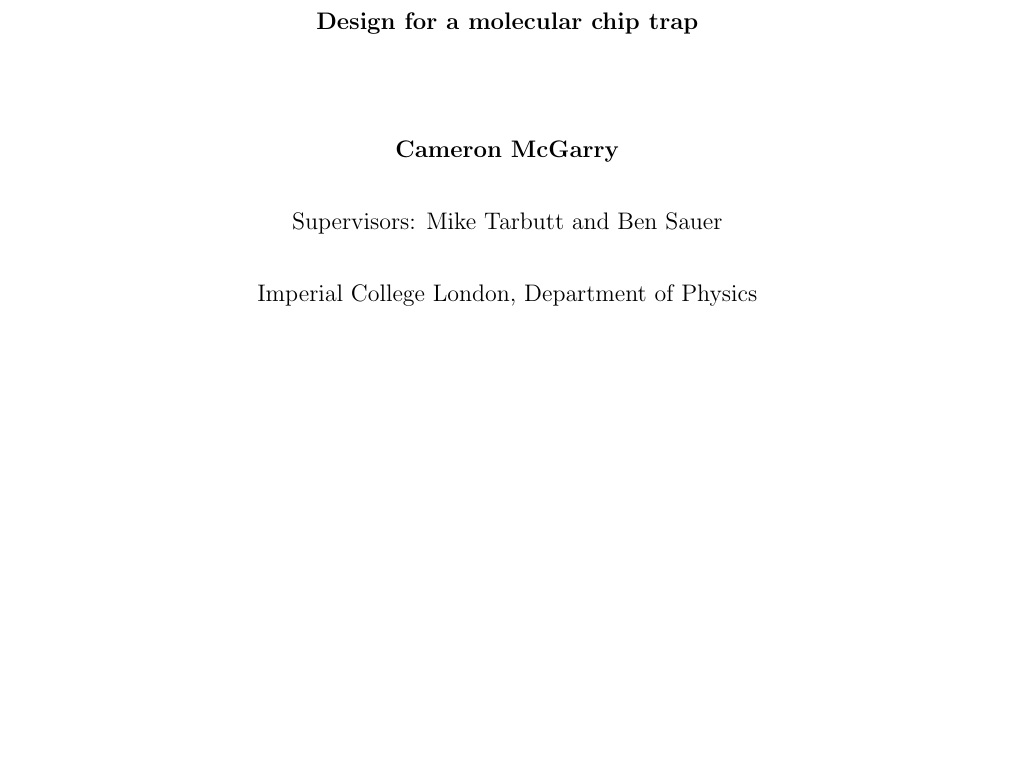
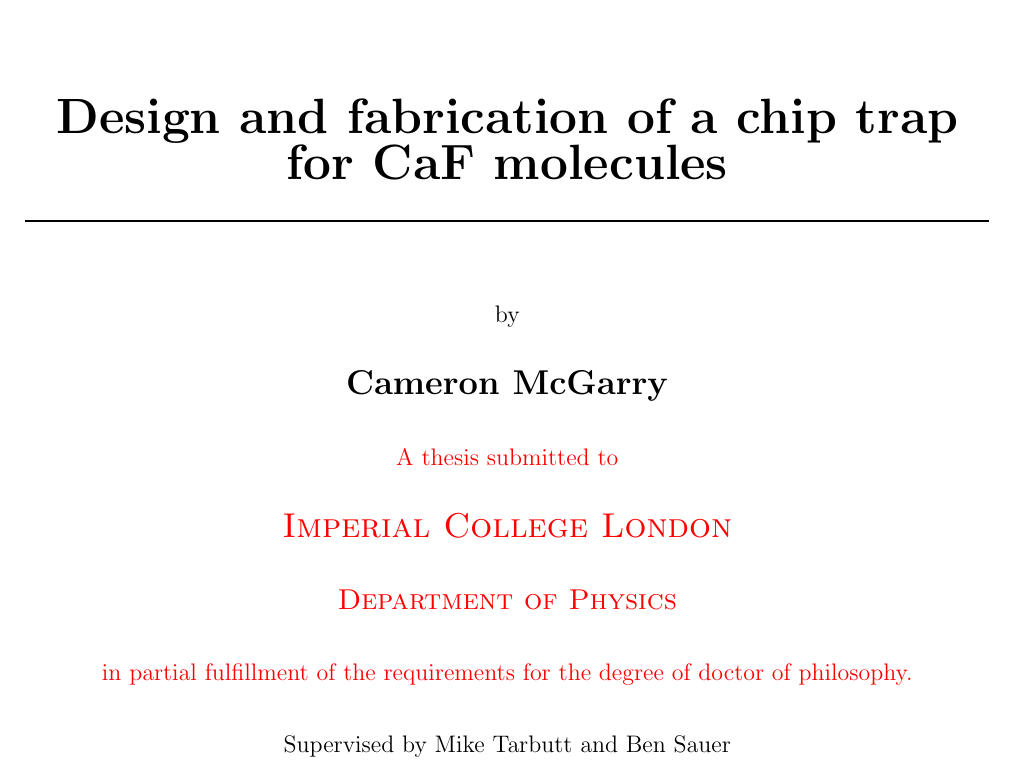
Before and after one commit to mcgarc/PhDWrite, a LaTeX thesis (main.tex): part of page 1 of 44, cut so that both start at the same text, the shorter picture padded with empty space. Compiled offline with pdfLaTeX.

Commit message:
Title page

```diff
--- a/main.tex
+++ b/main.tex
@@ -44,6 +44,7 @@
 \usepackage{subcaption} % For subfigures
 \usepackage{enumitem} % Originally to resume list
 \usepackage{overpic} % Superimpose text on images
+\usepackage{datetime} % For custom dates
 
 % --- Bibliography Links ---
 \usepackage{hyperref}
@@ -74,6 +75,10 @@
 \newcommand{\mytabref}[1]{table~\ref{#1}}
 \newcommand{\myeqrefs}{eqns}
 \newcommand{\myfigref}[1]{Fig.\ref{#1}}
+\usepackage{datetime}
+
+% Date with just the month and year (use `\monthyeardate\today`)
+\newdateformat{monthyeardate}{\monthname[\THEMONTH] \THEYEAR}
 
 % Chemicals
 \newcommand{\CaF}{CaF}
@@ -126,9 +136,19 @@
   \begin{center}
     \vspace*{1cm}
-      \textbf{Design for a molecular chip trap} \\
-    \vspace{1.5cm}
-      \textbf{Cameron McGarry} \\
-    \vspace{0.5cm}
-       Supervisors: Mike Tarbutt and Ben Sauer \\
-    \vspace{0.5cm}
-       {Imperial College London, Department of Physics} \\
+    %\rule{\linewidth}{0.5mm} \\[0.4cm]
+    % Thesis:
+    %   (A) chip trap for CaF molecules
+    %   Trapping of CaF molecules in a microfabricated magnetic trap
+    %   (Something with microwaves?? -- unlikely I will get here anyway...)
+    {\huge \bfseries Design and fabrication of a chip trap for \CaF{} molecules}\\
+    \rule{\linewidth}{0.5mm} \\[1.0cm]
+    by \\[0.5cm]
+    {\Large \textbf{Cameron McGarry}} \\[0.5cm]
+    \thesis{
+    A thesis submitted to \\[0.5cm]
+    \textsc{\Large Imperial College London}\\[0.5cm]
+    \textsc{\large Department of Physics}\\[0.5cm]
+    in partial fulfillment of the requirements for the degree of doctor of
+    philosophy. \\[0.5cm]
+  }
+    Supervised by Mike Tarbutt and Ben Sauer \\[0.5cm]
```
Also changed, not shown: main.tex (12 more changed lines).
